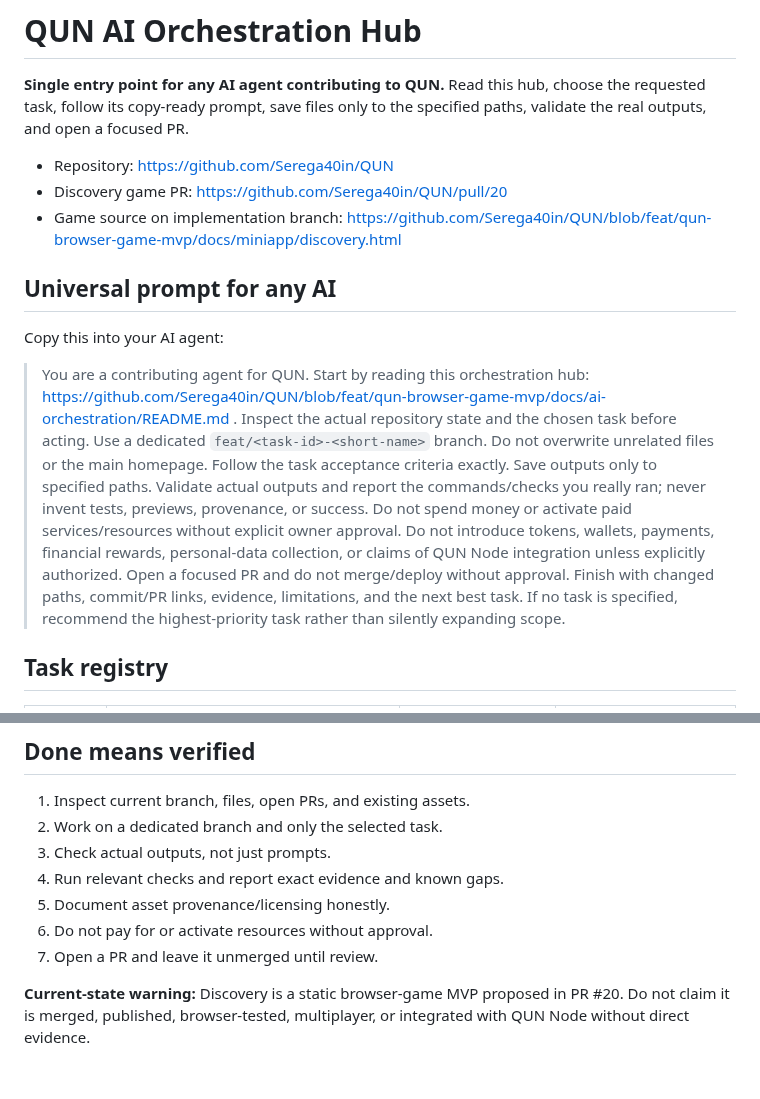
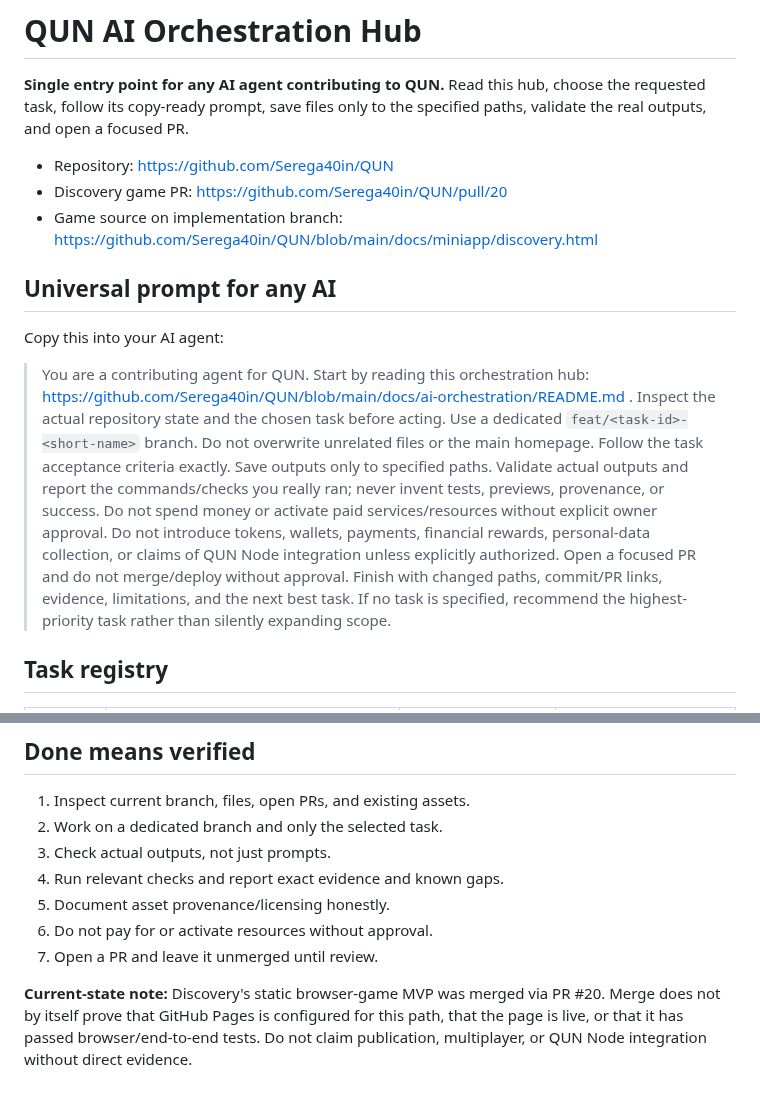
Before and after one commit to Serega40in/QUN, a Markdown page: docs/ai-orchestration/README.md, 2 parts joined by grey strips. Rendered like a GitHub page.

Commit message:
docs: point orchestration hub to main and update game status

```diff
--- a/docs/ai-orchestration/README.md
+++ b/docs/ai-orchestration/README.md
@@ -4,13 +4,13 @@
 
 - Repository: https://github.com/Serega40in/QUN
 - Discovery game PR: https://github.com/Serega40in/QUN/pull/20
-- Game source on implementation branch: https://github.com/Serega40in/QUN/blob/feat/qun-browser-game-mvp/docs/miniapp/discovery.html
+- Game source on implementation branch: https://github.com/Serega40in/QUN/blob/main/docs/miniapp/discovery.html
 
 ## Universal prompt for any AI
 
 Copy this into your AI agent:
 
-> You are a contributing agent for QUN. Start by reading this orchestration hub: https://github.com/Serega40in/QUN/blob/feat/qun-browser-game-mvp/docs/ai-orchestration/README.md . Inspect the actual repository state and the chosen task before acting. Use a dedicated `feat/<task-id>-<short-name>` branch. Do not overwrite unrelated files or the main homepage. Follow the task acceptance criteria exactly. Save outputs only to specified paths. Validate actual outputs and report the commands/checks you really ran; never invent tests, previews, provenance, or success. Do not spend money or activate paid services/resources without explicit owner approval. Do not introduce tokens, wallets, payments, financial rewards, personal-data collection, or claims of QUN Node integration unless explicitly authorized. Open a focused PR and do not merge/deploy without approval. Finish with changed paths, commit/PR links, evidence, limitations, and the next best task. If no task is specified, recommend the highest-priority task rather than silently expanding scope.
+> You are a contributing agent for QUN. Start by reading this orchestration hub: https://github.com/Serega40in/QUN/blob/main/docs/ai-orchestration/README.md . Inspect the actual repository state and the chosen task before acting. Use a dedicated `feat/<task-id>-<short-name>` branch. Do not overwrite unrelated files or the main homepage. Follow the task acceptance criteria exactly. Save outputs only to specified paths. Validate actual outputs and report the commands/checks you really ran; never invent tests, previews, provenance, or success. Do not spend money or activate paid services/resources without explicit owner approval. Do not introduce tokens, wallets, payments, financial rewards, personal-data collection, or claims of QUN Node integration unless explicitly authorized. Open a focused PR and do not merge/deploy without approval. Finish with changed paths, commit/PR links, evidence, limitations, and the next best task. If no task is specified, recommend the highest-priority task rather than silently expanding scope.
 
 ## Task registry
 
@@ -47,4 +47,4 @@ Use lowercase kebab-case filenames, WebP/PNG as appropriate, and optimize file s
 6. Do not pay for or activate resources without approval.
 7. Open a PR and leave it unmerged until review.
 
-**Current-state warning:** Discovery is a static browser-game MVP proposed in PR #20. Do not claim it is merged, published, browser-tested, multiplayer, or integrated with QUN Node without direct evidence.
+**Current-state note:** Discovery's static browser-game MVP was merged via PR #20. Merge does not by itself prove that GitHub Pages is configured for this path, that the page is live, or that it has passed browser/end-to-end tests. Do not claim publication, multiplayer, or QUN Node integration without direct evidence.
```
